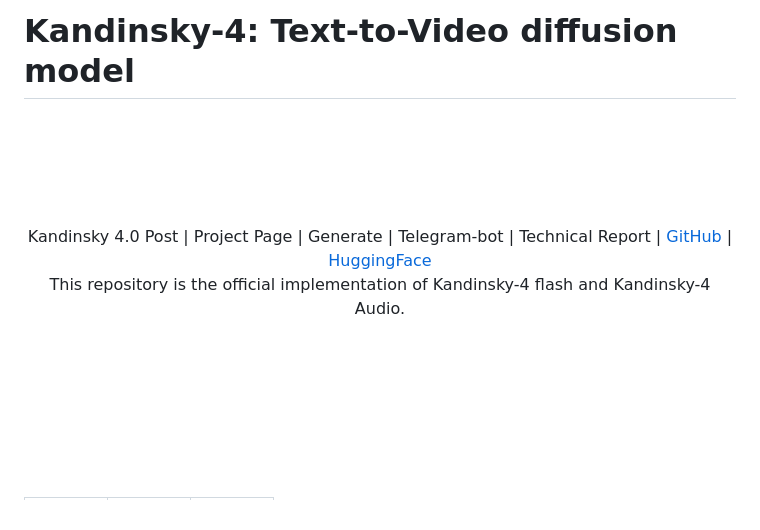
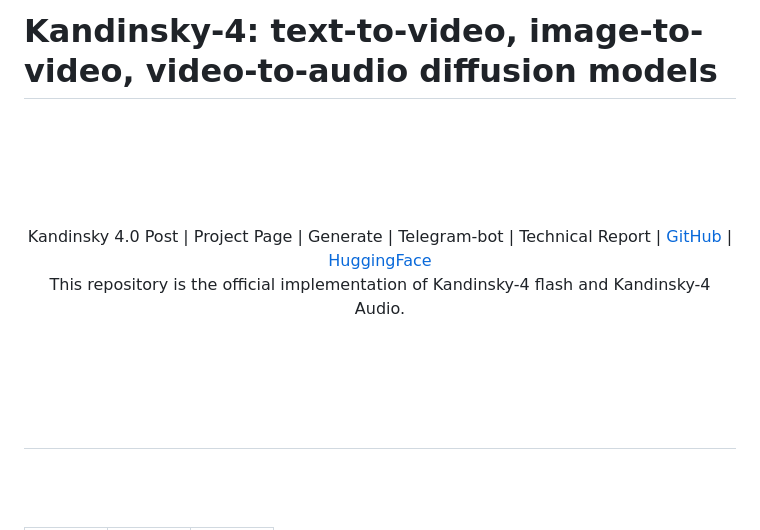
Before and after one commit to ai-forever/Kandinsky-4, a Markdown page: README.md, the part around the change. Rendered like a GitHub page.

```diff
--- a/README.md
+++ b/README.md
@@ -1,4 +1,4 @@
-# Kandinsky-4: Text-to-Video diffusion model
+# Kandinsky-4: text-to-video, image-to-video, video-to-audio diffusion models
 <br><br><br><br>
 
 <div align="center">
@@ -15,6 +15,8 @@
 
 <br><br><br><br>
 
+
+##
 
 <br><br>
 
```
